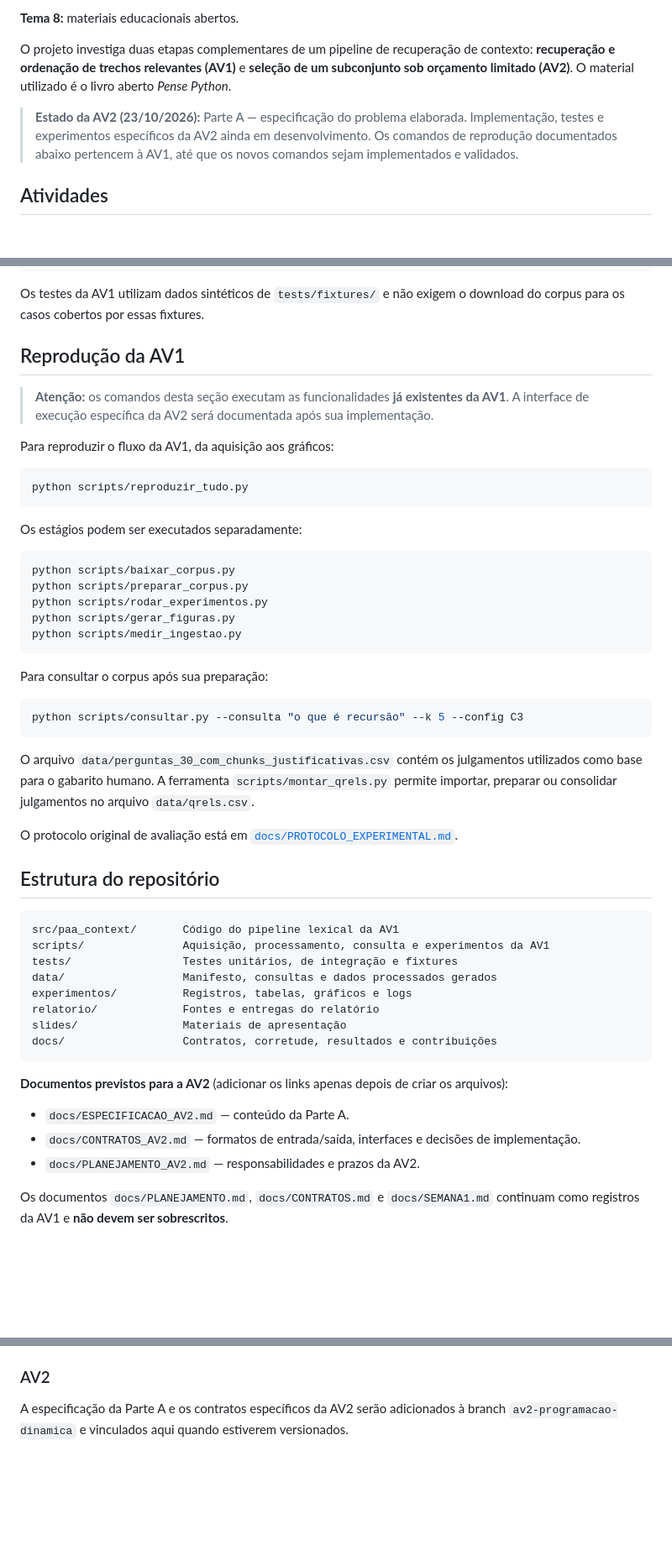
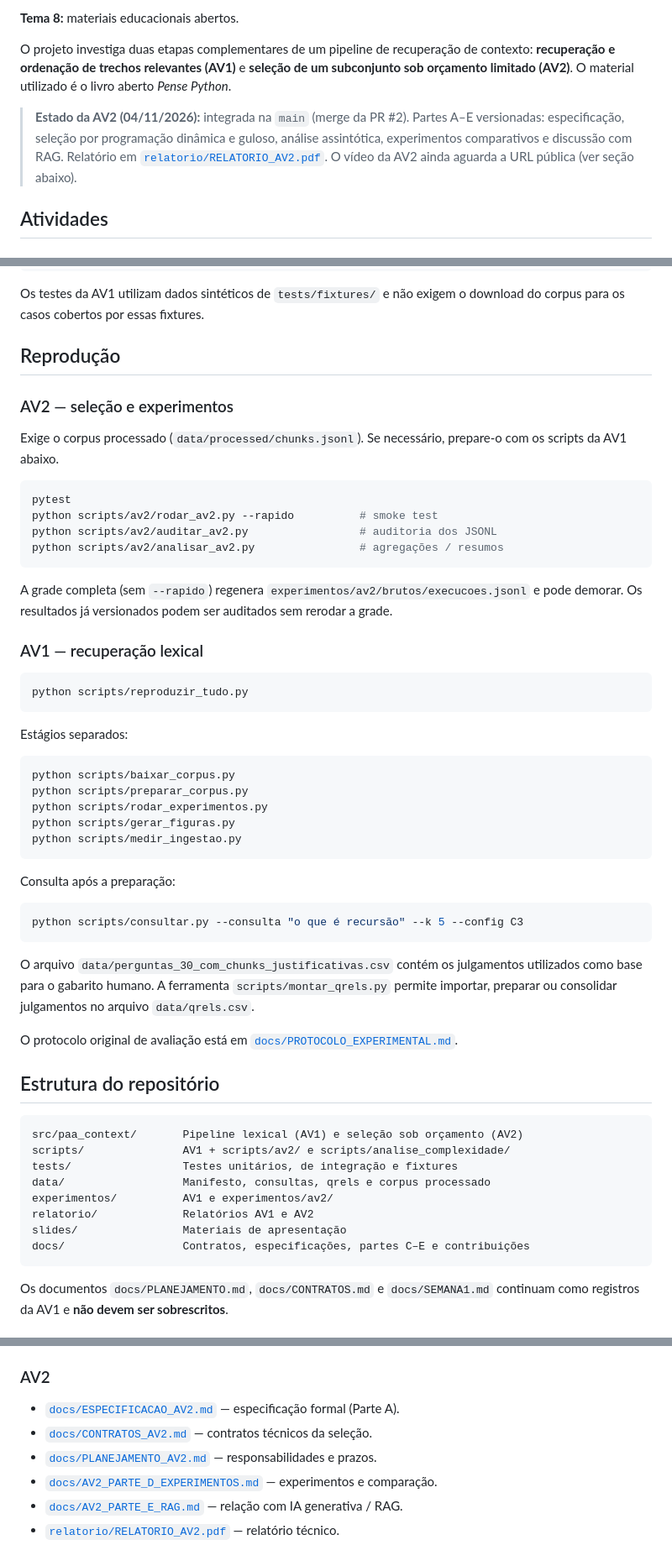
Before and after one commit to joaocss/PAA_UFS_2026_2_SenaSa_Joao_Bispo_Hernandison_Galvao_Nadianne_Goto_Rafael_Leal_Helena_Silva_Eduardo, a Markdown page: README.md, 3 parts joined by grey strips. Shown at 84% size. Rendered like a GitHub page; blank space fills up the shorter version.

Commit message:
docs(av2): atualiza o README com a AV2 integrada na main.

````diff
--- a/README.md
+++ b/README.md
@@ -6,7 +6,7 @@ Projeto da disciplina **Projeto e Análise de Algoritmos (PAA)**, do **Programa
 
 O projeto investiga duas etapas complementares de um pipeline de recuperação de contexto: **recuperação e ordenação de trechos relevantes (AV1)** e **seleção de um subconjunto sob orçamento limitado (AV2)**. O material utilizado é o livro aberto *Pense Python*.
 
-> **Estado da AV2 (23/10/2026):** Parte A — especificação do problema elaborada. Implementação, testes e experimentos específicos da AV2 ainda em desenvolvimento. Os comandos de reprodução documentados abaixo pertencem à AV1, até que os novos comandos sejam implementados e validados.
+> **Estado da AV2 (04/11/2026):** integrada na `main` (merge da PR #2). Partes A–E versionadas: especificação, seleção por programação dinâmica e guloso, análise assintótica, experimentos comparativos e discussão com RAG. Relatório em [`relatorio/RELATORIO_AV2.pdf`](relatorio/RELATORIO_AV2.pdf). O vídeo da AV2 ainda aguarda a URL pública (ver seção abaixo).
 
 ## Atividades
 
@@ -195,17 +199,28 @@ pytest
 
 Os testes da AV1 utilizam dados sintéticos de `tests/fixtures/` e não exigem o download do corpus para os casos cobertos por essas fixtures.
 
-## Reprodução da AV1
+## Reprodução
 
-> **Atenção:** os comandos desta seção executam as funcionalidades **já existentes da AV1**. A interface de execução específica da AV2 será documentada após sua implementação.
+### AV2 — seleção e experimentos
 
-Para reproduzir o fluxo da AV1, da aquisição aos gráficos:
+Exige o corpus processado (`data/processed/chunks.jsonl`). Se necessário, prepare-o com os scripts da AV1 abaixo.
+
+```bash
+pytest
+python scripts/av2/rodar_av2.py --rapido          # smoke test
+python scripts/av2/auditar_av2.py                 # auditoria dos JSONL
+python scripts/av2/analisar_av2.py                # agregações / resumos
+```
+
+A grade completa (sem `--rapido`) regenera `experimentos/av2/brutos/execucoes.jsonl` e pode demorar. Os resultados já versionados podem ser auditados sem rerodar a grade.
+
+### AV1 — recuperação lexical
 
 ```bash
 python scripts/reproduzir_tudo.py
 ```
 
-Os estágios podem ser executados separadamente:
+Estágios separados:
 
 ```bash
 python scripts/baixar_corpus.py
@@ -215,7 +230,7 @@ python scripts/gerar_figuras.py
 python scripts/medir_ingestao.py
 ```
 
-Para consultar o corpus após sua preparação:
+Consulta após a preparação:
 
 ```bash
 python scripts/consultar.py --consulta "o que é recursão" --k 5 --config C3
@@ -228,21 +243,15 @@ O protocolo original de avaliação está em [`docs/PROTOCOLO_EXPERIMENTAL.md`](
 ## Estrutura do repositório
 
 ```text
-src/paa_context/       Código do pipeline lexical da AV1
-scripts/               Aquisição, processamento, consulta e experimentos da AV1
+src/paa_context/       Pipeline lexical (AV1) e seleção sob orçamento (AV2)
+scripts/               AV1 + scripts/av2/ e scripts/analise_complexidade/
 tests/                 Testes unitários, de integração e fixtures
-data/                  Manifesto, consultas e dados processados gerados
-experimentos/          Registros, tabelas, gráficos e logs
-relatorio/             Fontes e entregas do relatório
+data/                  Manifesto, consultas, qrels e corpus processado
+experimentos/          AV1 e experimentos/av2/
+relatorio/             Relatórios AV1 e AV2
 slides/                Materiais de apresentação
-docs/                  Contratos, corretude, resultados e contribuições
+docs/                  Contratos, especificações, partes C–E e contribuições
 ```
-
-**Documentos previstos para a AV2** (adicionar os links apenas depois de criar os arquivos):
-
-- `docs/ESPECIFICACAO_AV2.md` — conteúdo da Parte A.
-- `docs/CONTRATOS_AV2.md` — formatos de entrada/saída, interfaces e decisões de implementação.
-- `docs/PLANEJAMENTO_AV2.md` — responsabilidades e prazos da AV2.
 
 Os documentos `docs/PLANEJAMENTO.md`, `docs/CONTRATOS.md` e `docs/SEMANA1.md` continuam como registros da AV1 e **não devem ser sobrescritos**.
 
@@ -263,4 +272,9 @@ O código deste repositório é distribuído sob a licença **MIT**, conforme o
 
 ### AV2
 
-A especificação da Parte A e os contratos específicos da AV2 serão adicionados à branch `av2-programacao-dinamica` e vinculados aqui quando estiverem versionados.
+- [`docs/ESPECIFICACAO_AV2.md`](docs/ESPECIFICACAO_AV2.md) — especificação formal (Parte A).
+- [`docs/CONTRATOS_AV2.md`](docs/CONTRATOS_AV2.md) — contratos técnicos da seleção.
+- [`docs/PLANEJAMENTO_AV2.md`](docs/PLANEJAMENTO_AV2.md) — responsabilidades e prazos.
+- [`docs/AV2_PARTE_D_EXPERIMENTOS.md`](docs/AV2_PARTE_D_EXPERIMENTOS.md) — experimentos e comparação.
+- [`docs/AV2_PARTE_E_RAG.md`](docs/AV2_PARTE_E_RAG.md) — relação com IA generativa / RAG.
+- [`relatorio/RELATORIO_AV2.pdf`](relatorio/RELATORIO_AV2.pdf) — relatório técnico.
````
Also changed, not shown: other parts of README.md (+22 -18 lines).
